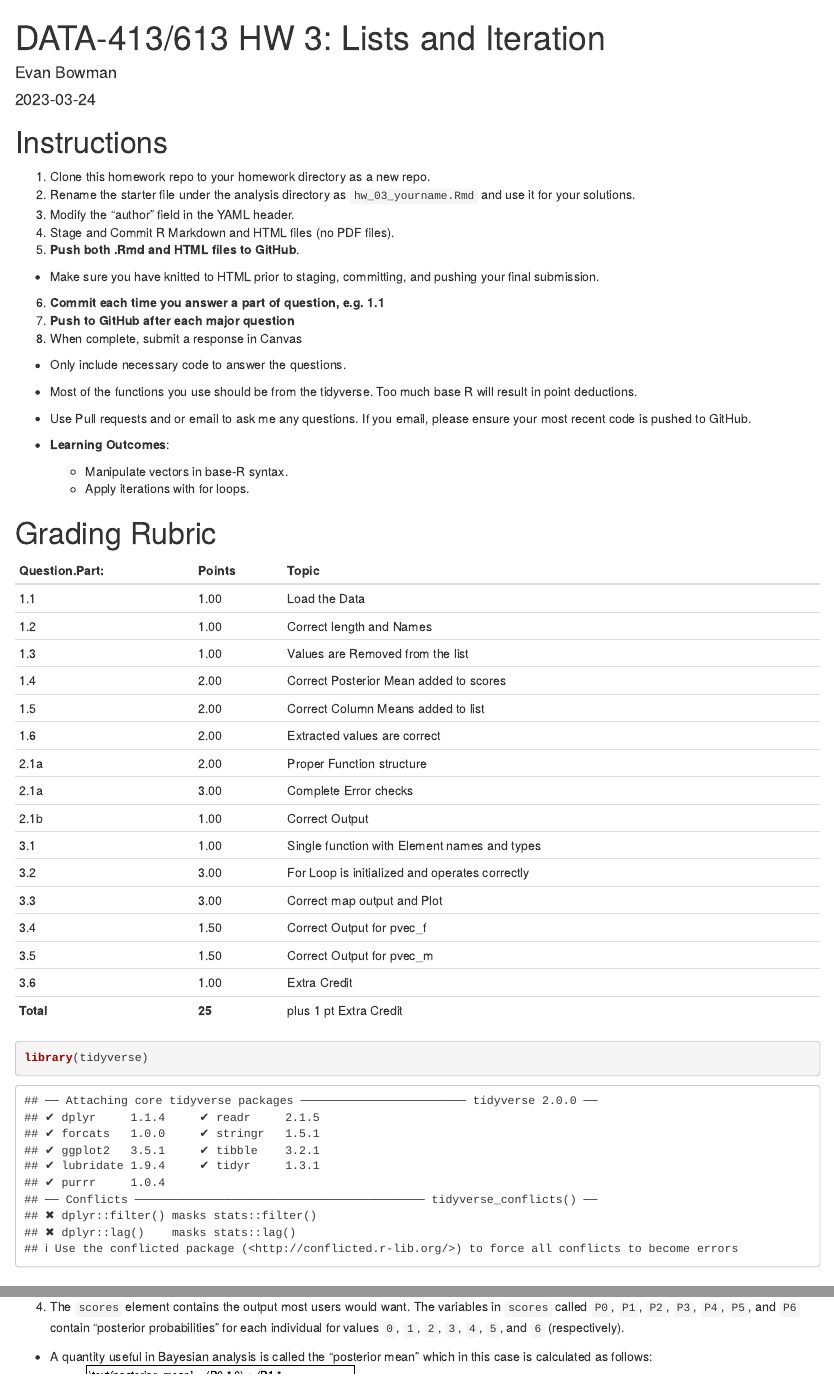
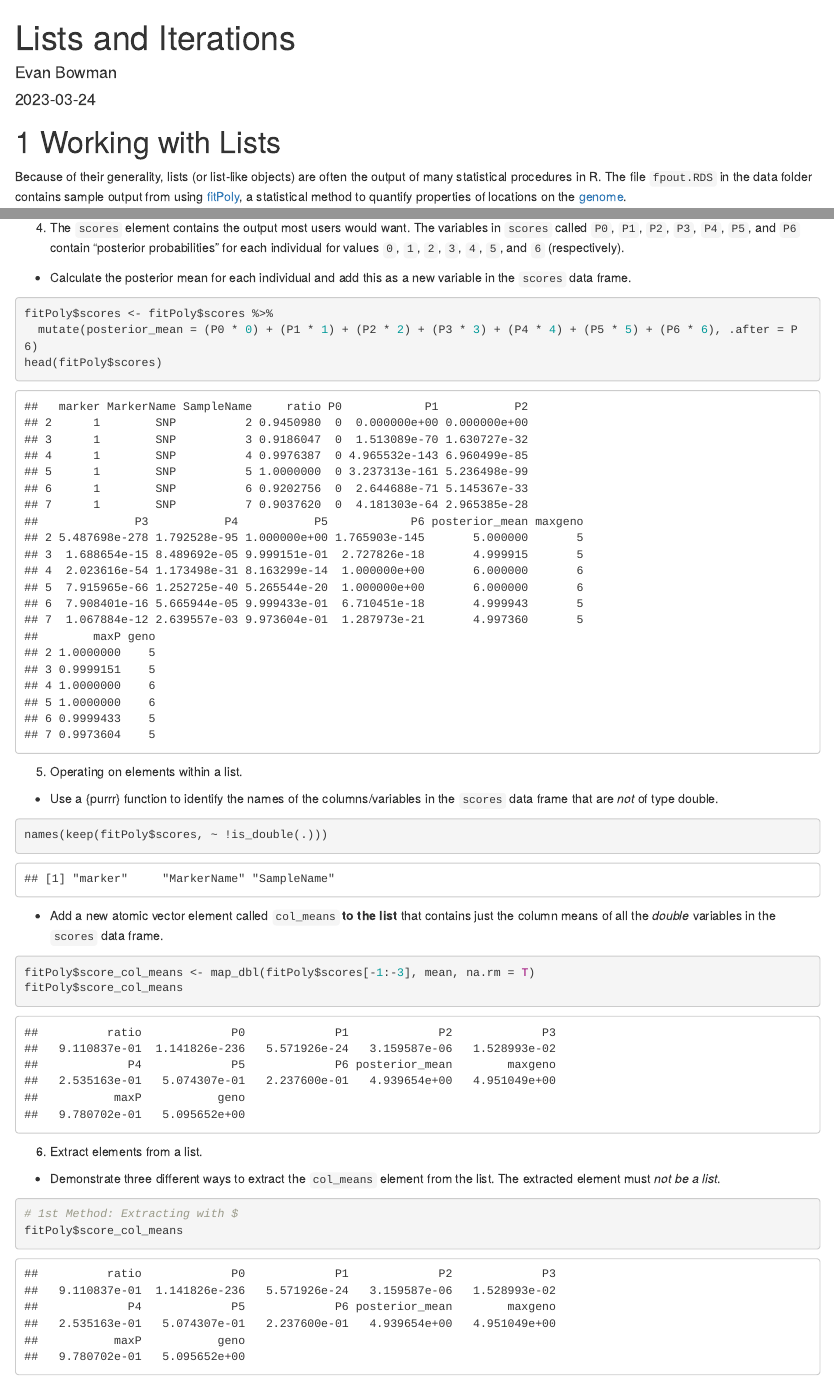
Before and after one commit to evan-bowman21/lists-and-iterations, an R Markdown document (analysis/lists_iterations.Rmd): the page in a window 1100 px wide, from its top, and a second part further down, joined at a grey line. Rendered offline with R 4.5, knitr and Pandoc, with nearby package versions.

Commit message:
Formatting changes

````diff
--- a/analysis/lists_iterations.Rmd
+++ b/analysis/lists_iterations.Rmd
@@ -1,5 +1,5 @@
 ---
-title: "DATA-413/613 HW 3: Lists and Iteration"
+title: "Lists and Iterations"
 author: "Evan Bowman"
 date: "`r Sys.Date()`"
 output:
@@ -7,9 +7,12 @@ output:
     number_sections: yes
     toc: no
     toc_depth: 4
-urlcolor: "blue"
+  pdf_document:
+    toc: no
+    toc_depth: '4'
+urlcolor: blue
 params:
-  solutions: TRUE
+  solutions: yes
 ---
 
 ```{r setup, include=FALSE}
@@ -22,53 +25,8 @@ knitr::opts_chunk$set(
 )
 ```
 
-# Instructions {.unnumbered}
 
-1.  Clone this homework repo to your homework directory as a new repo.
-2.  Rename the starter file under the analysis directory as `hw_03_yourname.Rmd` and use it for your solutions.\
-3.  Modify the "author" field in the YAML header.\
-4.  Stage and Commit R Markdown and HTML files (no PDF files).\
-5.  **Push both .Rmd and HTML files to GitHub**.\
-
--   Make sure you have knitted to HTML prior to staging, committing, and pushing your final submission.\
-
-6.  **Commit each time you answer a part of question, e.g. 1.1**\
-7.  **Push to GitHub after each major question**\
-8.  When complete, submit a response in Canvas
-
--   Only include necessary code to answer the questions.
-
--   Most of the functions you use should be from the tidyverse. Too much base R will result in point deductions.
-
--   Use Pull requests and or email to ask me any questions. If you email, please ensure your most recent code is pushed to GitHub.
-
--   **Learning Outcomes**:
-
-    -   Manipulate vectors in base-R syntax.
-    -   Apply iterations with for loops.
-
-# Grading Rubric {.unnumbered}
-
-| Question.Part: | Points | Topic                                          |
-|----------------|--------|------------------------------------------------|
-| 1.1            | 1.00   | Load the Data                                  |
-| 1.2            | 1.00   | Correct length and Names                       |
-| 1.3            | 1.00   | Values are Removed from the list               |
-| 1.4            | 2.00   | Correct Posterior Mean added to scores         |
-| 1.5            | 2.00   | Correct Column Means added to list             |
-| 1.6            | 2.00   | Extracted values are correct                   |
-| 2.1a           | 2.00   | Proper Function structure                      |
-| 2.1a           | 3.00   | Complete Error checks                          |
-| 2.1b           | 1.00   | Correct Output                                 |
-| 3.1            | 1.00   | Single function with Element names and types   |
-| 3.2            | 3.00   | For Loop is initialized and operates correctly |
-| 3.3            | 3.00   | Correct map output and Plot                    |
-| 3.4            | 1.50   | Correct Output for pvec_f                      |
-| 3.5            | 1.50   | Correct Output for pvec_m                      |
-| 3.6            | 1.00   | Extra Credit                                   |
-| **Total**      | **25** | plus 1 pt Extra Credit                         |
-
-```{r}
+```{r, include=FALSE}
 library(tidyverse)
 ```
 
@@ -102,4 +60,3 @@ names(fitPoly)
 
 4.  The `scores` element contains the output most users would want. The variables in `scores` called `P0`, `P1`, `P2`, `P3`, `P4`, `P5`, and `P6` contain "posterior probabilities" for each individual for values `0`, `1`, `2`, `3`, `4`, `5`, and `6` (respectively).\
 
--   A quantity useful in Bayesian analysis is called the "posterior mean" which in this case is calculated as follows:
````
Also changed, not shown: analysis/lists_iterations.Rmd (20 more changed lines).
